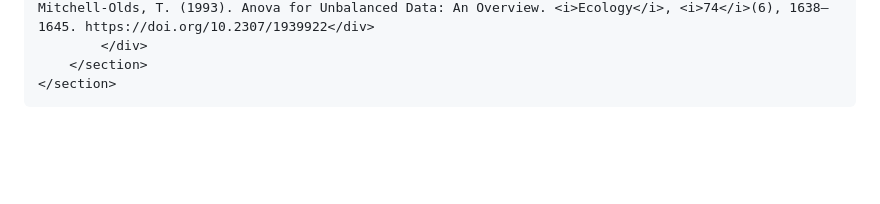
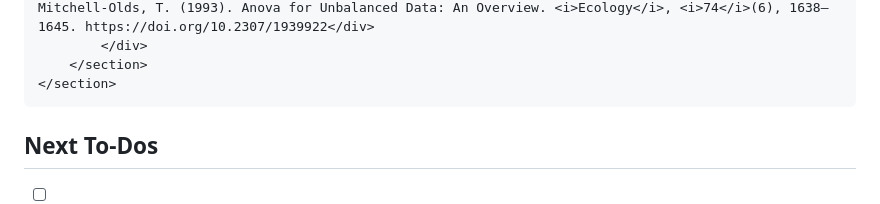
Before and after one commit to acadamark/acadamark, a Markdown page: README.md, the part around the change printed below. Drawn GitHub-style; blank space fills up the shorter version.

Commit message:
refined readme

````diff
--- a/README.md
+++ b/README.md
@@ -206,3 +207,7 @@ Into
     </section>
 </section>
 ```
+
+## Next To-Dos
+- [ ]
+- [ ]
````
Also changed, not shown: other parts of README.md (+2 -1 lines).
